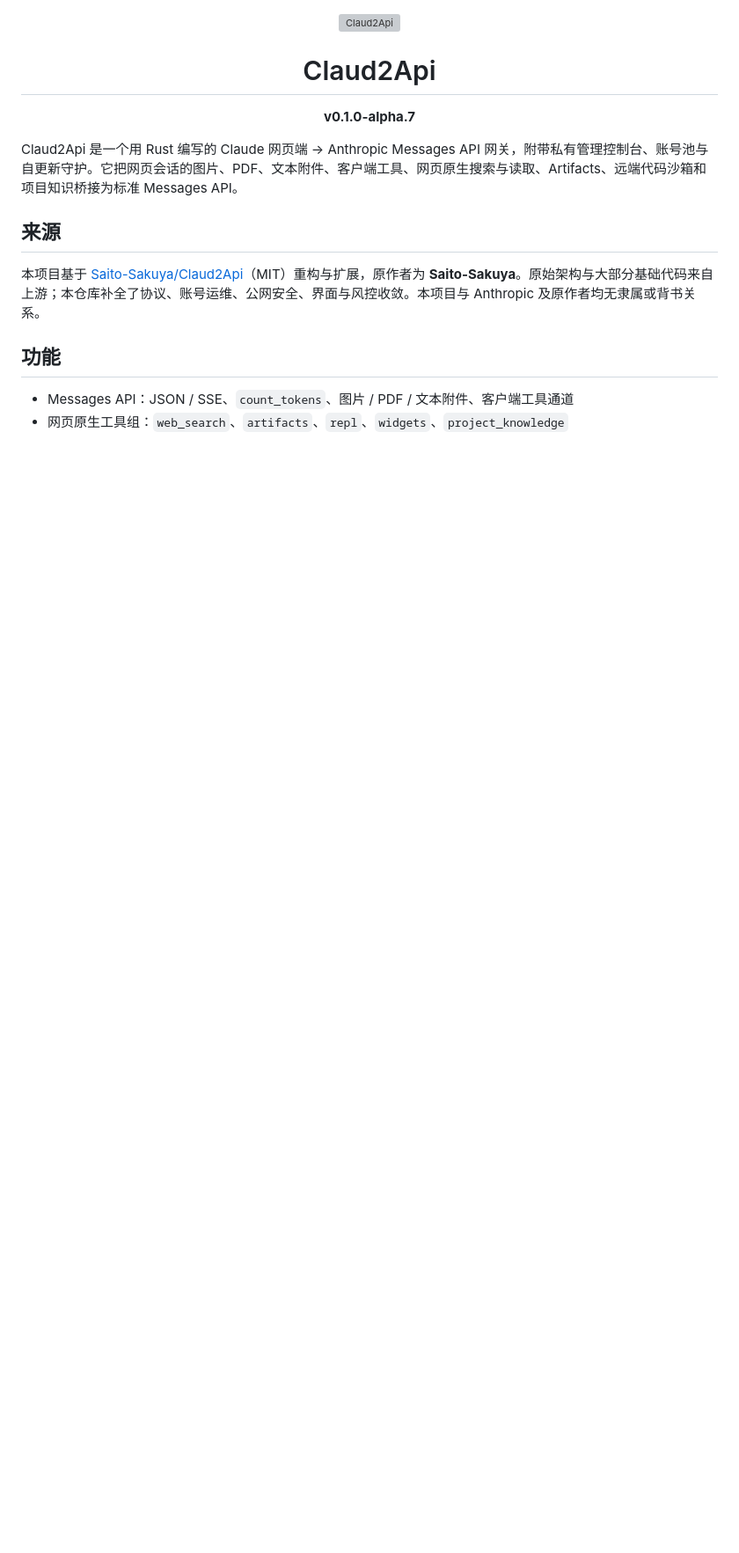
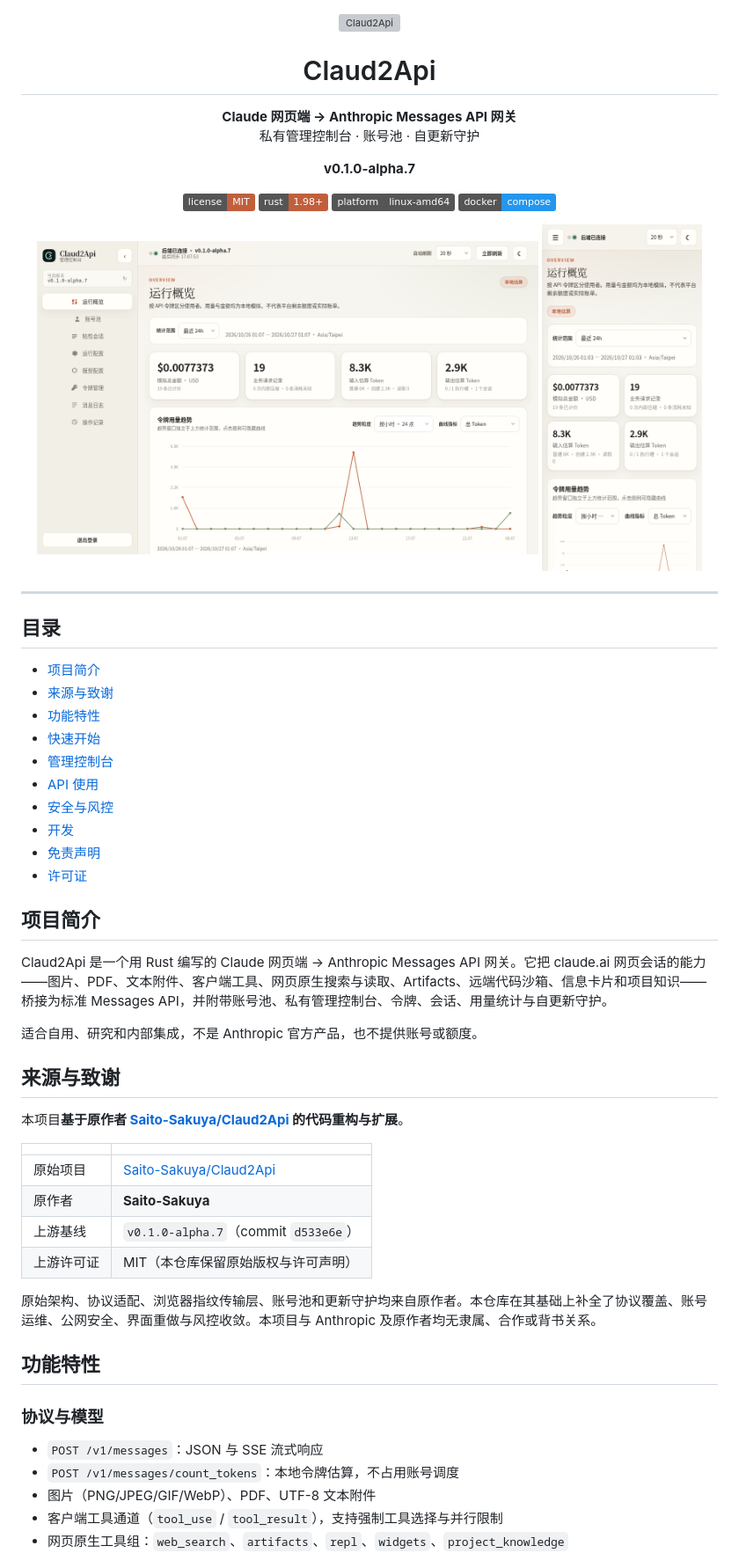
Before and after one commit to CCCSsS66/Claud2Api, a Markdown page: README.md, the part around one of its changes. Shown at 88% size. GitHub-like rendering; pictures changed too: docs/screenshot-desktop.png (added), docs/screenshot-mobile.png (added); badges without logos; blank space fills up the shorter version; grey boxes are pictures that could not be loaded.

```diff
--- a/README.md
+++ b/README.md
@@ -4,15 +4,62 @@
 
 <h1 align="center">Claud2Api</h1>
 
+<p align="center"><strong>Claude 网页端 → Anthropic Messages API 网关</strong><br/>私有管理控制台 · 账号池 · 自更新守护</p>
+
 <p align="center"><strong>v0.1.0-alpha.7</strong></p>
 
-Claud2Api 是一个用 Rust 编写的 Claude 网页端 → Anthropic Messages API 网关，附带私有管理控制台、账号池与自更新守护。它把网页会话的图片、PDF、文本附件、客户端工具、网页原生搜索与读取、Artifacts、远端代码沙箱和项目知识桥接为标准 Messages API。
+<p align="center">
+  <img src="https://img.shields.io/badge/license-MIT-C15F3C" alt="License" />
+  <img src="https://img.shields.io/badge/rust-1.98%2B-C15F3C" alt="Rust" />
+  <img src="https://img.shields.io/badge/platform-linux--amd64-555" alt="Platform" />
+  <img src="https://img.shields.io/badge/docker-compose-2496ED" alt="Docker" />
+</p>
 
-## 来源
+<p align="center">
+  <img src="docs/screenshot-desktop.png" width="72%" alt="桌面端控制台" />
+  <img src="docs/screenshot-mobile.png" width="23%" alt="移动端控制台" />
+</p>
 
-本项目基于 [Saito-Sakuya/Claud2Api](https://github.com/Saito-Sakuya/Claud2Api)（MIT）重构与扩展，原作者为 **Saito-Sakuya**。原始架构与大部分基础代码来自上游；本仓库补全了协议、账号运维、公网安全、界面与风控收敛。本项目与 Anthropic 及原作者均无隶属或背书关系。
+---
 
-## 功能
+## 目录
 
-- Messages API：JSON / SSE、`count_tokens`、图片 / PDF / 文本附件、客户端工具通道
+- [项目简介](#项目简介)
+- [来源与致谢](#来源与致谢)
+- [功能特性](#功能特性)
+- [快速开始](#快速开始)
+- [管理控制台](#管理控制台)
+- [API 使用](#api-使用)
+- [安全与风控](#安全与风控)
+- [开发](#开发)
+- [免责声明](#免责声明)
+- [许可证](#许可证)
+
+## 项目简介
+
+Claud2Api 是一个用 Rust 编写的 Claude 网页端 → Anthropic Messages API 网关。它把 claude.ai 网页会话的能力——图片、PDF、文本附件、客户端工具、网页原生搜索与读取、Artifacts、远端代码沙箱、信息卡片和项目知识——桥接为标准 Messages API，并附带账号池、私有管理控制台、令牌、会话、用量统计与自更新守护。
+
+适合自用、研究和内部集成，不是 Anthropic 官方产品，也不提供账号或额度。
+
+## 来源与致谢
+
+本项目**基于原作者 [Saito-Sakuya/Claud2Api](https://github.com/Saito-Sakuya/Claud2Api) 的代码重构与扩展**。
+
+| | |
+|---|---|
+| 原始项目 | [Saito-Sakuya/Claud2Api](https://github.com/Saito-Sakuya/Claud2Api) |
+| 原作者 | **Saito-Sakuya** |
+| 上游基线 | `v0.1.0-alpha.7`（commit `d533e6e`） |
+| 上游许可证 | MIT（本仓库保留原始版权与许可声明） |
+
+原始架构、协议适配、浏览器指纹传输层、账号池和更新守护均来自原作者。本仓库在其基础上补全了协议覆盖、账号运维、公网安全、界面重做与风控收敛。本项目与 Anthropic 及原作者均无隶属、合作或背书关系。
+
+## 功能特性
+
+### 协议与模型
+
+- `POST /v1/messages`：JSON 与 SSE 流式响应
+- `POST /v1/messages/count_tokens`：本地令牌估算，不占用账号调度
+- 图片（PNG/JPEG/GIF/WebP）、PDF、UTF-8 文本附件
+- 客户端工具通道（`tool_use` / `tool_result`），支持强制工具选择与并行限制
 - 网页原生工具组：`web_search`、`artifacts`、`repl`、`widgets`、`project_knowledge`
```
Also changed, not shown: other parts of README.md (+67 -15 lines).
